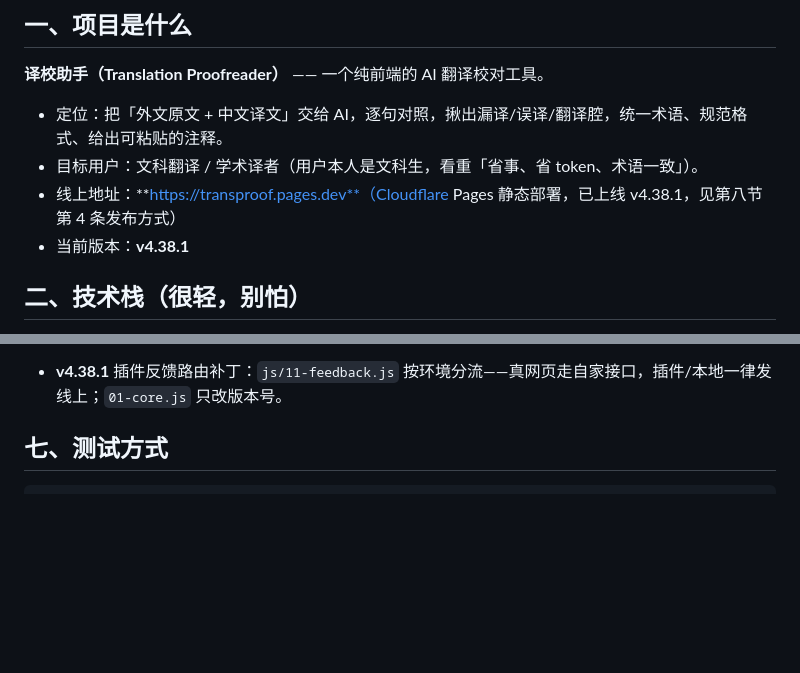
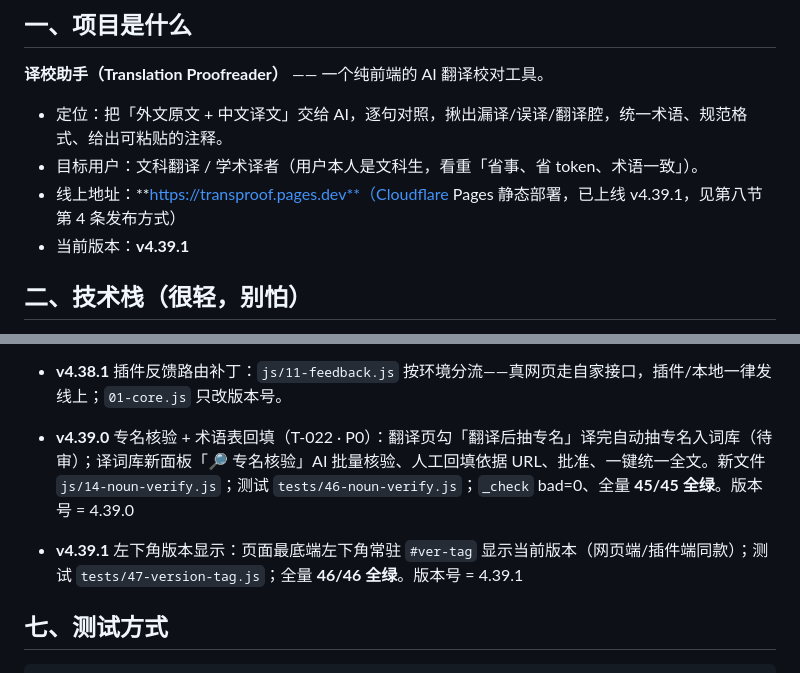
Before and after one commit to sleepwalk2887/transproof, a Markdown page: HANDOFF.md, 2 parts joined by grey strips. Drawn GitHub-style; blank space fills up the shorter version.

Commit message:
docs: refresh stale version refs in HANDOFF/AGENTS/COLLAB-README (v4.39.1, 35 items)

```diff
--- a/HANDOFF.md
+++ b/HANDOFF.md
@@ -11,8 +11,8 @@
 
 - 定位：把「外文原文 + 中文译文」交给 AI，逐句对照，揪出漏译/误译/翻译腔，统一术语、规范格式、给出可粘贴的注释。
 - 目标用户：文科翻译 / 学术译者（用户本人是文科生，看重「省事、省 token、术语一致」）。
-- 线上地址：**https://transproof.pages.dev**（Cloudflare Pages 静态部署，已上线 v4.38.1，见第八节第 4 条发布方式）
-- 当前版本：**v4.38.1**
+- 线上地址：**https://transproof.pages.dev**（Cloudflare Pages 静态部署，已上线 v4.39.1，见第八节第 4 条发布方式）
+- 当前版本：**v4.39.1**
 
 ## 二、技术栈（很轻，别怕）
 
@@ -128,6 +128,8 @@ project-memory/
 - **v4.37.0** 标点·书名号对账（T-023 · audit_parity 取经）：原文 vs 译文《》/「」/括号/引号/问号/叹号/破折号/省略号逐个对账，悬空括号、漏标多标直接标出——纯本地零 token。测试 `tests/44-punct-audit.js`；`_check` bad=0、全量 **44/44 全绿**。版本号 = 4.37.0
 - **v4.38.0** 翻译腔体检（T-025 · NO-FINAL-DE / 黑名单词 /「的」密度）：句末落「的」、「的」字堆叠、「作为…的东西/被…所」套话——纯本地零 token。测试 `tests/45-style-audit.js`；`_check` bad=0、全量 **45/45 全绿**。版本号 = 4.38.0
 - **v4.38.1** 插件反馈路由补丁：`js/11-feedback.js` 按环境分流——真网页走自家接口，插件/本地一律发线上；`01-core.js` 只改版本号。
+- **v4.39.0** 专名核验 + 术语表回填（T-022 · P0）：翻译页勾「翻译后抽专名」译完自动抽专名入词库（待审）；译词库新面板「🔎 专名核验」AI 批量核验、人工回填依据 URL、批准、一键统一全文。新文件 `js/14-noun-verify.js`；测试 `tests/46-noun-verify.js`；`_check` bad=0、全量 **45/45 全绿**。版本号 = 4.39.0
+- **v4.39.1** 左下角版本显示：页面最底端左下角常驻 `#ver-tag` 显示当前版本（网页端/插件端同款）；测试 `tests/47-version-tag.js`；全量 **46/46 全绿**。版本号 = 4.39.1
 
 ## 七、测试方式
 
```
Also changed, not shown: AGENTS.md (+1 -1 lines), COLLAB-README.md (+1 -1 lines).
